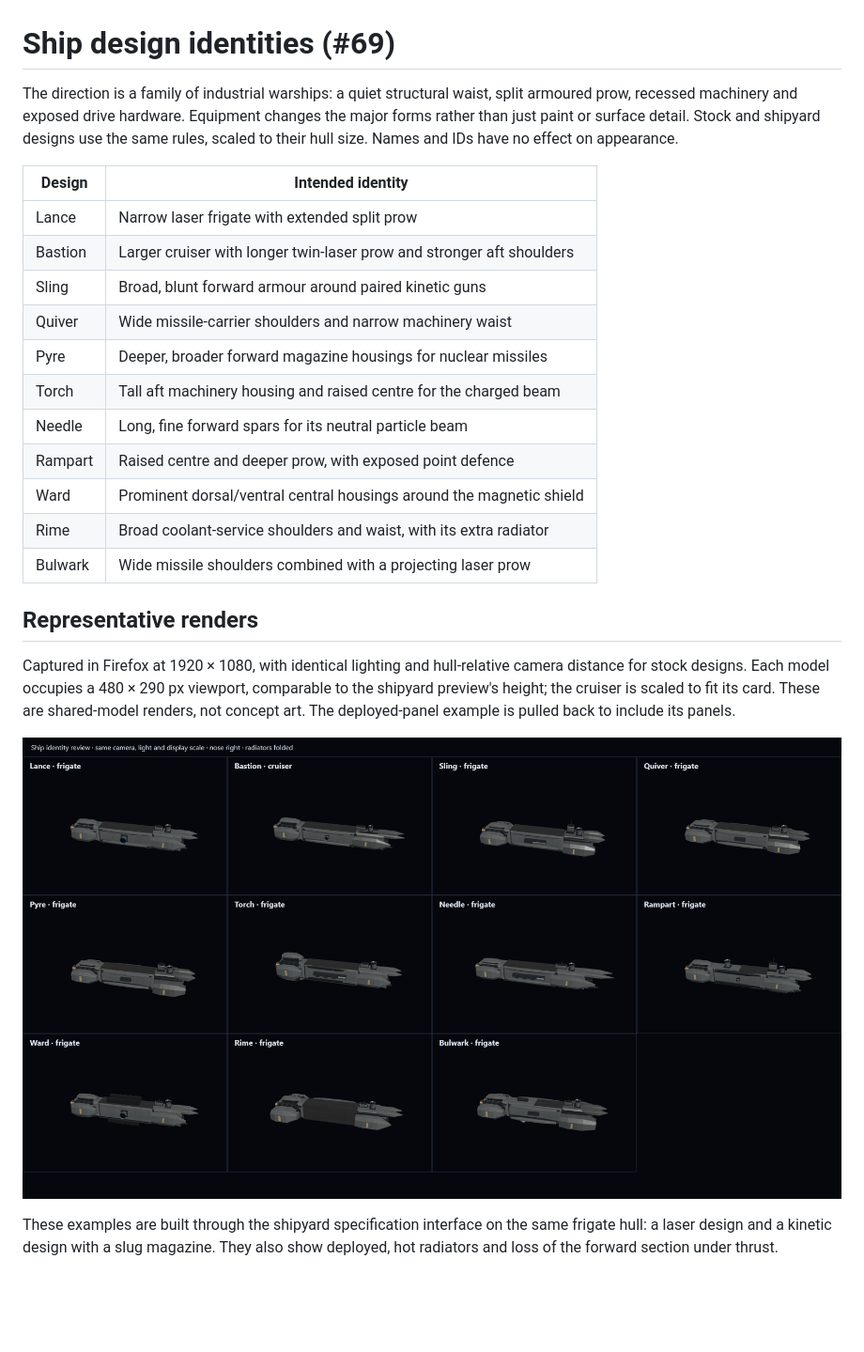
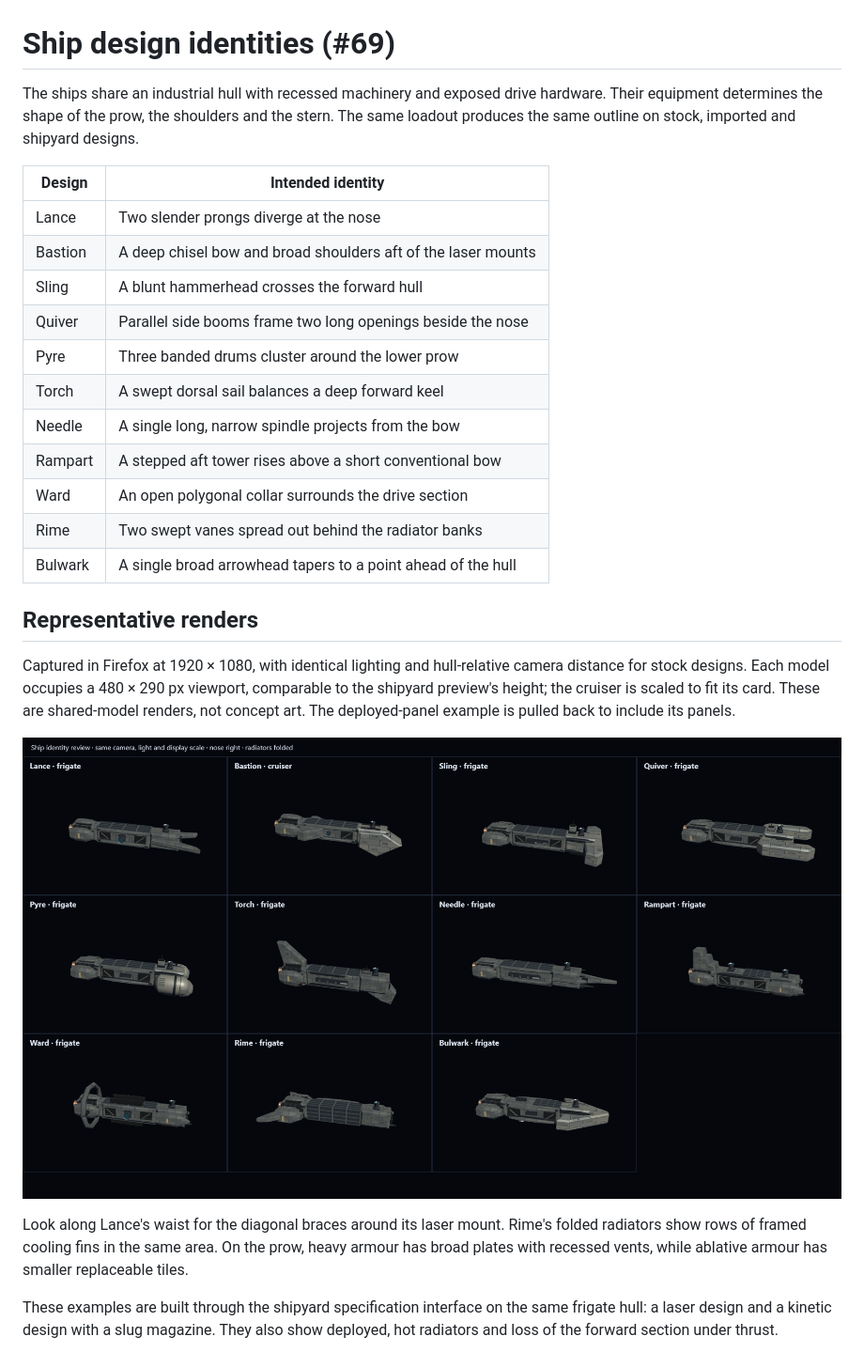
Before and after one commit to barnabyg/spaceBattle, a Markdown page: docs/research/ship-identities.md, the part around one of its changes. Shown at 94% size. GitHub-like rendering; pictures changed too: docs/research/stock-identities.png; blank space fills up the shorter version.

Commit message:
feat(ui): distinguish ship silhouettes by equipment

```diff
--- a/docs/research/ship-identities.md
+++ b/docs/research/ship-identities.md
@@ -1,23 +1,22 @@
 # Ship design identities (#69)
 
-The direction is a family of industrial warships: a quiet structural waist, split armoured prow,
-recessed machinery and exposed drive hardware. Equipment changes the major forms rather than
-just paint or surface detail. Stock and shipyard designs use the same rules, scaled to their
-hull size. Names and IDs have no effect on appearance.
+The ships share an industrial hull with recessed machinery and exposed drive hardware.
+Their equipment determines the shape of the prow, the shoulders and the stern. The same
+loadout produces the same outline on stock, imported and shipyard designs.
 
-| Design  | Intended identity                                                     |
-| ------- | --------------------------------------------------------------------- |
-| Lance   | Narrow laser frigate with extended split prow                         |
-| Bastion | Larger cruiser with longer twin-laser prow and stronger aft shoulders |
-| Sling   | Broad, blunt forward armour around paired kinetic guns                |
-| Quiver  | Wide missile-carrier shoulders and narrow machinery waist             |
-| Pyre    | Deeper, broader forward magazine housings for nuclear missiles        |
-| Torch   | Tall aft machinery housing and raised centre for the charged beam     |
-| Needle  | Long, fine forward spars for its neutral particle beam                |
-| Rampart | Raised centre and deeper prow, with exposed point defence             |
-| Ward    | Prominent dorsal/ventral central housings around the magnetic shield  |
-| Rime    | Broad coolant-service shoulders and waist, with its extra radiator    |
-| Bulwark | Wide missile shoulders combined with a projecting laser prow          |
+| Design  | Intended identity                                             |
+| ------- | ------------------------------------------------------------- |
+| Lance   | Two slender prongs diverge at the nose                        |
+| Bastion | A deep chisel bow and broad shoulders aft of the laser mounts |
+| Sling   | A blunt hammerhead crosses the forward hull                   |
+| Quiver  | Parallel side booms frame two long openings beside the nose   |
+| Pyre    | Three banded drums cluster around the lower prow              |
+| Torch   | A swept dorsal sail balances a deep forward keel              |
+| Needle  | A single long, narrow spindle projects from the bow           |
+| Rampart | A stepped aft tower rises above a short conventional bow      |
+| Ward    | An open polygonal collar surrounds the drive section          |
+| Rime    | Two swept vanes spread out behind the radiator banks          |
+| Bulwark | A single broad arrowhead tapers to a point ahead of the hull  |
 
 ## Representative renders
 
@@ -27,6 +26,10 @@ preview's height; the cruiser is scaled to fit its card. These are shared-model
 not concept art. The deployed-panel example is pulled back to include its panels.
 
 ![All eleven stock designs](stock-identities.png)
+
+Look along Lance's waist for the diagonal braces around its laser mount. Rime's folded
+radiators show rows of framed cooling fins in the same area. On the prow, heavy armour
+has broad plates with recessed vents, while ablative armour has smaller replaceable tiles.
 
 These examples are built through the shipyard specification interface on the same frigate hull:
 a laser design and a kinetic design with a slug magazine. They also show deployed, hot radiators
```
Also changed, not shown: other parts of docs/research/ship-identities.md (+4 -2 lines), docs/research/player-identities.png, 6 other files.
